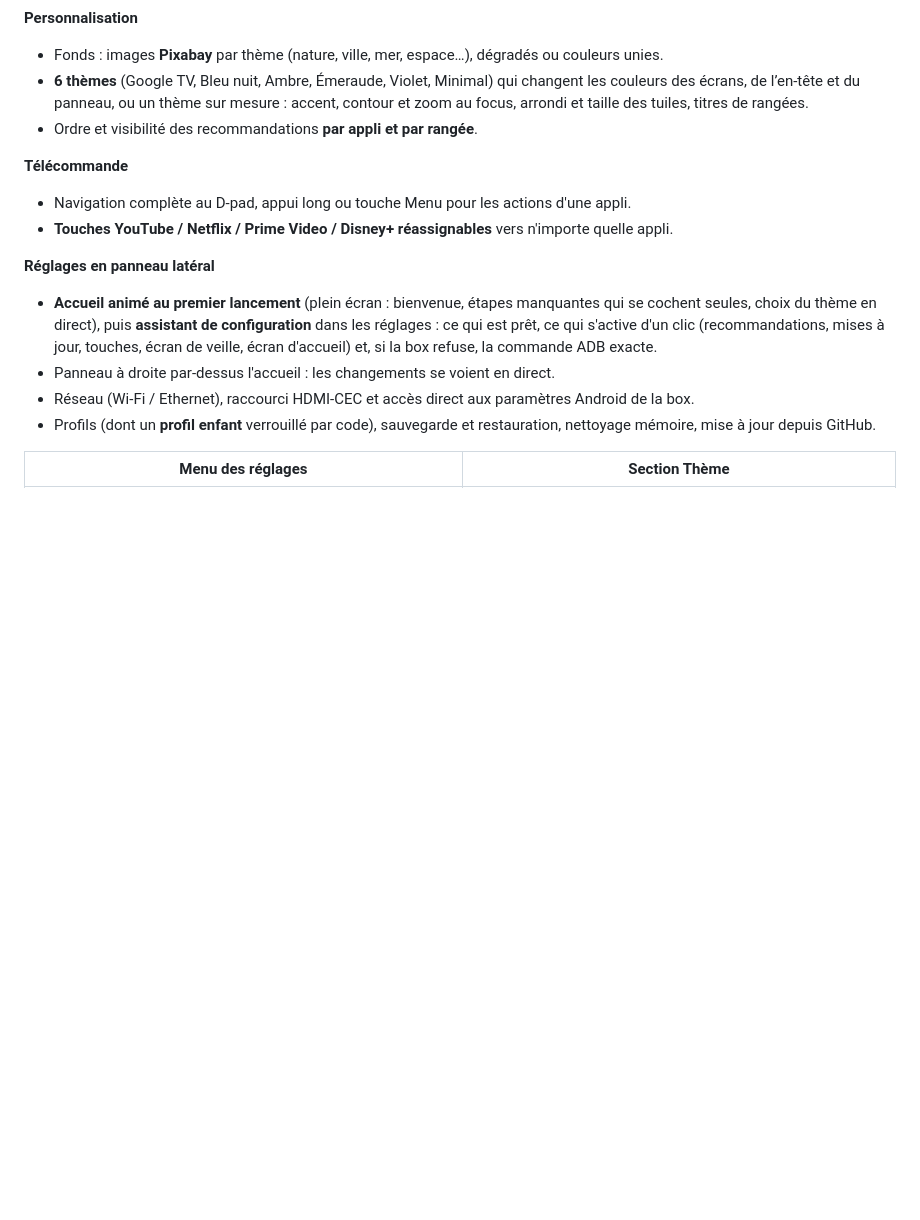
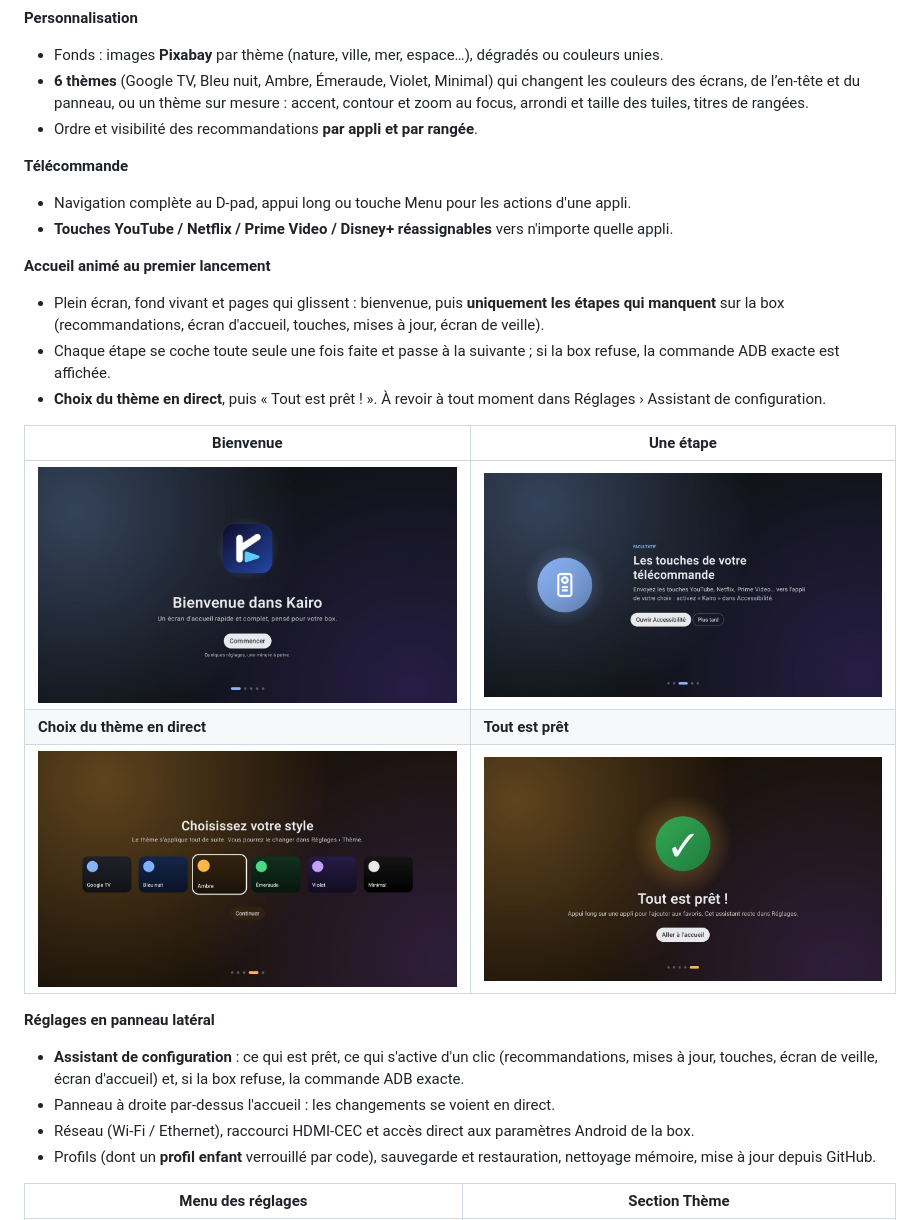
Before and after one commit to vantaflow/kairo, a Markdown page: README.md, the part around the change. Drawn GitHub-style; pictures changed too: docs/assets/onboarding-done.jpg (added), docs/assets/onboarding-step.jpg (added), docs/assets/onboarding-theme.jpg (added); blank space fills up the shorter version.

Commit message:
README et site : accueil animé du premier lancement, avec captures

```diff
--- a/README.md
+++ b/README.md
@@ -50,8 +50,19 @@ Les box Android TV d'entrée de gamme (2 Go de RAM, processeur 32 bits) rament s
 - Navigation complète au D-pad, appui long ou touche Menu pour les actions d'une appli.
 - **Touches YouTube / Netflix / Prime Video / Disney+ réassignables** vers n'importe quelle appli.
 
+**Accueil animé au premier lancement**
+- Plein écran, fond vivant et pages qui glissent : bienvenue, puis **uniquement les étapes qui manquent** sur la box (recommandations, écran d'accueil, touches, mises à jour, écran de veille).
+- Chaque étape se coche toute seule une fois faite et passe à la suivante ; si la box refuse, la commande ADB exacte est affichée.
+- **Choix du thème en direct**, puis « Tout est prêt ! ». À revoir à tout moment dans Réglages › Assistant de configuration.
+
+| Bienvenue | Une étape |
+| --- | --- |
+| ![Accueil animé : bienvenue](docs/assets/onboarding-welcome.jpg) | ![Accueil animé : une étape](docs/assets/onboarding-step.jpg) |
+| **Choix du thème en direct** | **Tout est prêt** |
+| ![Accueil animé : thème](docs/assets/onboarding-theme.jpg) | ![Accueil animé : fin](docs/assets/onboarding-done.jpg) |
+
 **Réglages en panneau latéral**
-- **Accueil animé au premier lancement** (plein écran : bienvenue, étapes manquantes qui se cochent seules, choix du thème en direct), puis **assistant de configuration** dans les réglages : ce qui est prêt, ce qui s'active d'un clic (recommandations, mises à jour, touches, écran de veille, écran d'accueil) et, si la box refuse, la commande ADB exacte.
+- **Assistant de configuration** : ce qui est prêt, ce qui s'active d'un clic (recommandations, mises à jour, touches, écran de veille, écran d'accueil) et, si la box refuse, la commande ADB exacte.
 - Panneau à droite par-dessus l'accueil : les changements se voient en direct.
 - Réseau (Wi-Fi / Ethernet), raccourci HDMI-CEC et accès direct aux paramètres Android de la box.
 - Profils (dont un **profil enfant** verrouillé par code), sauvegarde et restauration, nettoyage mémoire, mise à jour depuis GitHub.
```
Also changed, not shown: 1 other file.
